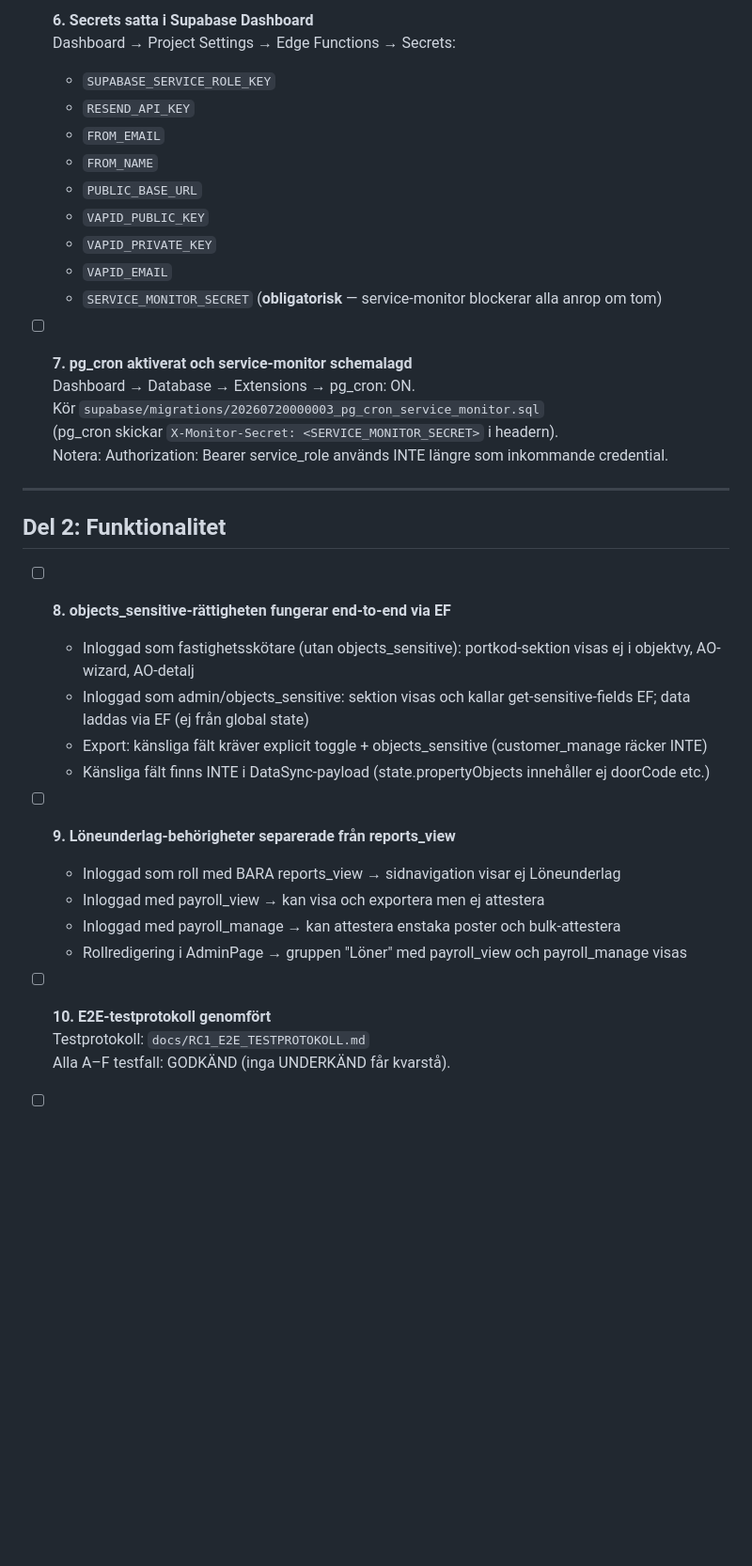
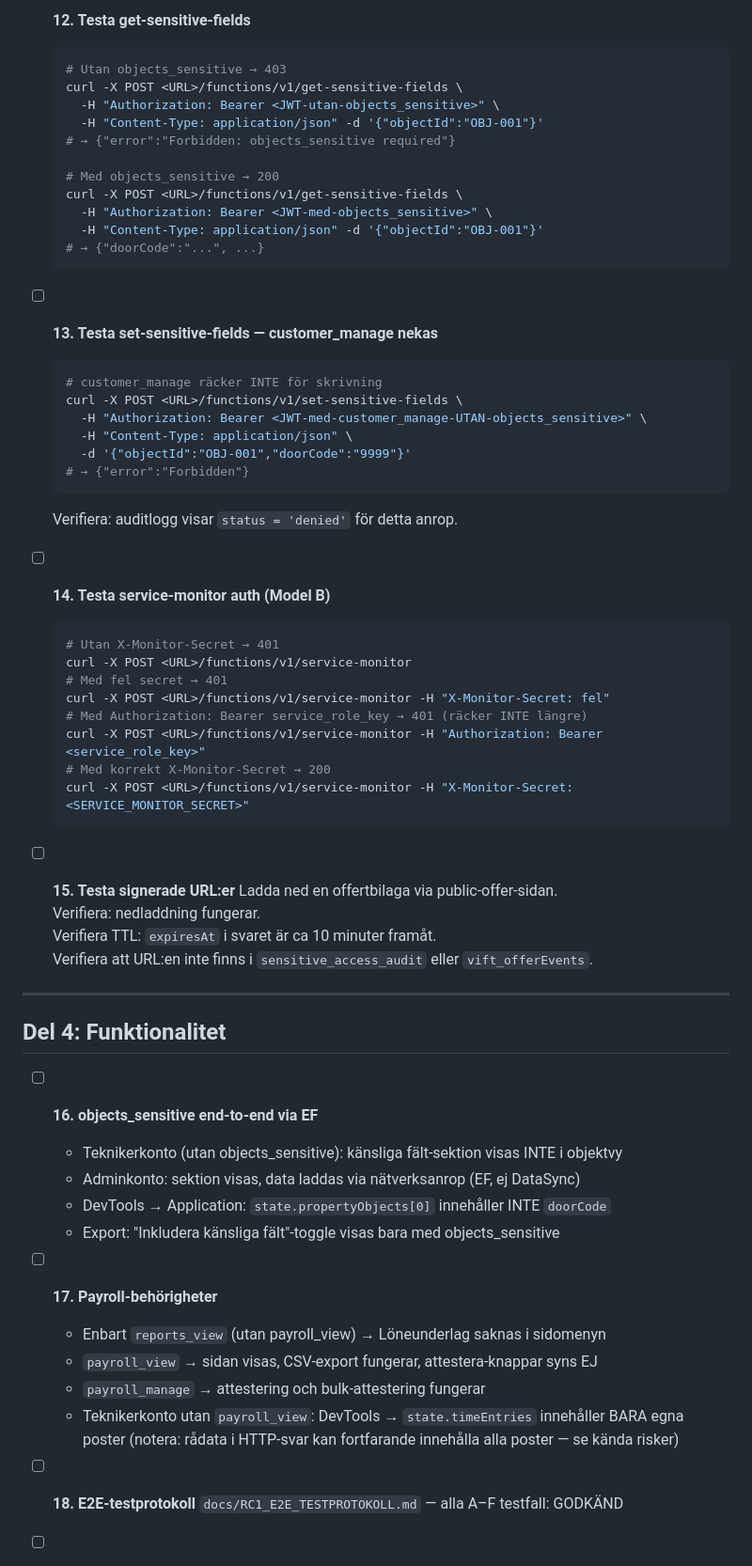
Before and after one commit to lukeduke312/VIFT-CRM, a Markdown page: docs/RC1_STAGING_CHECKLISTA.md, the part around one of its changes. Shown at 94% size. GitHub-like rendering; blank space fills up the shorter version.

````diff
--- a/docs/RC1_STAGING_CHECKLISTA.md
+++ b/docs/RC1_STAGING_CHECKLISTA.md
@@ -62,39 +134,65 @@ innan RC1-taggen sätts och main/gh-pages synkas.
 
-- [ ] **6. Secrets satta i Supabase Dashboard**
-  Dashboard → Project Settings → Edge Functions → Secrets:
-  - `SUPABASE_SERVICE_ROLE_KEY`
-  - `RESEND_API_KEY`
-  - `FROM_EMAIL`
-  - `FROM_NAME`
-  - `PUBLIC_BASE_URL`
-  - `VAPID_PUBLIC_KEY`
-  - `VAPID_PRIVATE_KEY`
-  - `VAPID_EMAIL`
-  - `SERVICE_MONITOR_SECRET` (**obligatorisk** — service-monitor blockerar alla anrop om tom)
+- [ ] **12. Testa get-sensitive-fields**
+  ```bash
+  # Utan objects_sensitive → 403
+  curl -X POST <URL>/functions/v1/get-sensitive-fields \
+    -H "Authorization: Bearer <JWT-utan-objects_sensitive>" \
+    -H "Content-Type: application/json" -d '{"objectId":"OBJ-001"}'
+  # → {"error":"Forbidden: objects_sensitive required"}
 
-- [ ] **7. pg_cron aktiverat och service-monitor schemalagd**
-  Dashboard → Database → Extensions → pg_cron: ON.
-  Kör `supabase/migrations/20260720000003_pg_cron_service_monitor.sql`
-  (pg_cron skickar `X-Monitor-Secret: <SERVICE_MONITOR_SECRET>` i headern).
-  Notera: Authorization: Bearer service_role används INTE längre som inkommande credential.
+  # Med objects_sensitive → 200
+  curl -X POST <URL>/functions/v1/get-sensitive-fields \
+    -H "Authorization: Bearer <JWT-med-objects_sensitive>" \
+    -H "Content-Type: application/json" -d '{"objectId":"OBJ-001"}'
+  # → {"doorCode":"...", ...}
+  ```
+
+- [ ] **13. Testa set-sensitive-fields — customer_manage nekas**
+  ```bash
+  # customer_manage räcker INTE för skrivning
+  curl -X POST <URL>/functions/v1/set-sensitive-fields \
+    -H "Authorization: Bearer <JWT-med-customer_manage-UTAN-objects_sensitive>" \
+    -H "Content-Type: application/json" \
+    -d '{"objectId":"OBJ-001","doorCode":"9999"}'
+  # → {"error":"Forbidden"}
+  ```
+  Verifiera: auditlogg visar `status = 'denied'` för detta anrop.
+
+- [ ] **14. Testa service-monitor auth (Model B)**
+  ```bash
+  # Utan X-Monitor-Secret → 401
+  curl -X POST <URL>/functions/v1/service-monitor
+  # Med fel secret → 401
+  curl -X POST <URL>/functions/v1/service-monitor -H "X-Monitor-Secret: fel"
+  # Med Authorization: Bearer service_role_key → 401 (räcker INTE längre)
+  curl -X POST <URL>/functions/v1/service-monitor -H "Authorization: Bearer <service_role_key>"
+  # Med korrekt X-Monitor-Secret → 200
+  curl -X POST <URL>/functions/v1/service-monitor -H "X-Monitor-Secret: <SERVICE_MONITOR_SECRET>"
+  ```
+
+- [ ] **15. Testa signerade URL:er**
+  Ladda ned en offertbilaga via public-offer-sidan.
+  Verifiera: nedladdning fungerar.
+  Verifiera TTL: `expiresAt` i svaret är ca 10 minuter framåt.
+  Verifiera att URL:en inte finns i `sensitive_access_audit` eller `vift_offerEvents`.
 
 ---
 
-## Del 2: Funktionalitet
+## Del 4: Funktionalitet
 
-- [ ] **8. objects_sensitive-rättigheten fungerar end-to-end via EF**
-  - Inloggad som fastighetsskötare (utan objects_sensitive): portkod-sektion visas ej i objektvy, AO-wizard, AO-detalj
-  - Inloggad som admin/objects_sensitive: sektion visas och kallar get-sensitive-fields EF; data laddas via EF (ej från global state)
-  - Export: känsliga fält kräver explicit toggle + objects_sensitive (customer_manage räcker INTE)
-  - Känsliga fält finns INTE i DataSync-payload (state.propertyObjects innehåller ej doorCode etc.)
+- [ ] **16. objects_sensitive end-to-end via EF**
+  - Teknikerkonto (utan objects_sensitive): känsliga fält-sektion visas INTE i objektvy
+  - Adminkonto: sektion visas, data laddas via nätverksanrop (EF, ej DataSync)
+  - DevTools → Application: `state.propertyObjects[0]` innehåller INTE `doorCode`
+  - Export: "Inkludera känsliga fält"-toggle visas bara med objects_sensitive
 
-- [ ] **9. Löneunderlag-behörigheter separerade från reports_view**
-  - Inloggad som roll med BARA reports_view → sidnavigation visar ej Löneunderlag
-  - Inloggad med payroll_view → kan visa och exportera men ej attestera
-  - Inloggad med payroll_manage → kan attestera enstaka poster och bulk-attestera
-  - Rollredigering i AdminPage → gruppen "Löner" med payroll_view och payroll_manage visas
+- [ ] **17. Payroll-behörigheter**
+  - Enbart `reports_view` (utan payroll_view) → Löneunderlag saknas i sidomenyn
+  - `payroll_view` → sidan visas, CSV-export fungerar, attestera-knappar syns EJ
+  - `payroll_manage` → attestering och bulk-attestering fungerar
+  - Teknikerkonto utan `payroll_view`: DevTools → `state.timeEntries` innehåller BARA egna poster
+    (notera: rådata i HTTP-svar kan fortfarande innehålla alla poster — se kända risker)
 
-- [ ] **10. E2E-testprotokoll genomfört**
-  Testprotokoll: `docs/RC1_E2E_TESTPROTOKOLL.md`
-  Alla A–F testfall: GODKÄND (inga UNDERKÄND får kvarstå).
+- [ ] **18. E2E-testprotokoll**
+  `docs/RC1_E2E_TESTPROTOKOLL.md` — alla A–F testfall: GODKÄND
 
````
Also changed, not shown: other parts of docs/RC1_STAGING_CHECKLISTA.md (+163 -84 lines).
